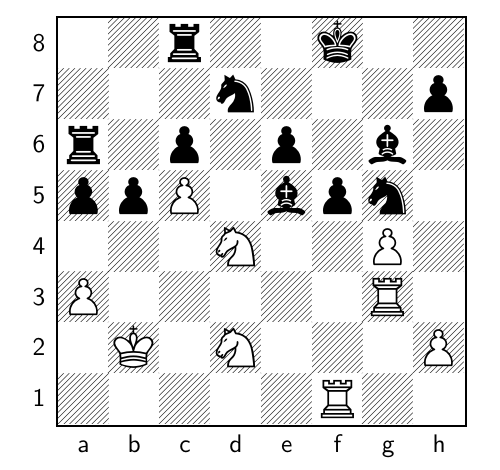
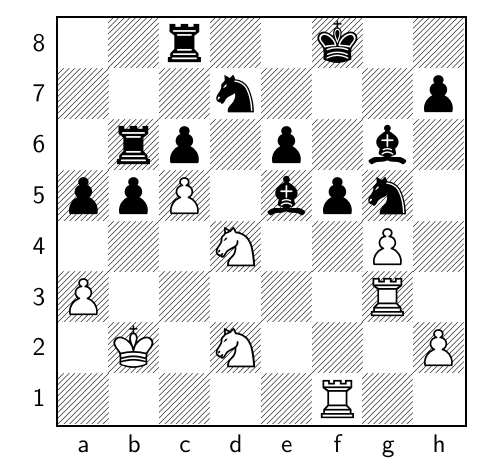
Before and after one commit to TomCasavant/latex-chess, a LaTeX document (default_filepath.tex): part of the page, cut so that both start at the same text. Compiled offline with pdfLaTeX.

Commit message:
[automated] Regenerate text/pdf for chessboard

```diff
--- a/default_filepath.tex
+++ b/default_filepath.tex
@@ -13,6 +13,6 @@
 \normalsize%
 \setchessboard{showmover=false}%
 \newgame%
-\fenboard{2r2k2/3n3p/r1p1p1b1/ppP1bpn1/3N2P1/P5R1/1K1N3P/5R2 b - - 1 53}%
+\fenboard{2r2k2/3n3p/1rp1p1b1/ppP1bpn1/3N2P1/P5R1/1K1N3P/5R2 w - - 2 54}%
 \chessboard%
 \end{document}
```
Also changed, not shown: chessboard.png, chessboard_display.pdf.
